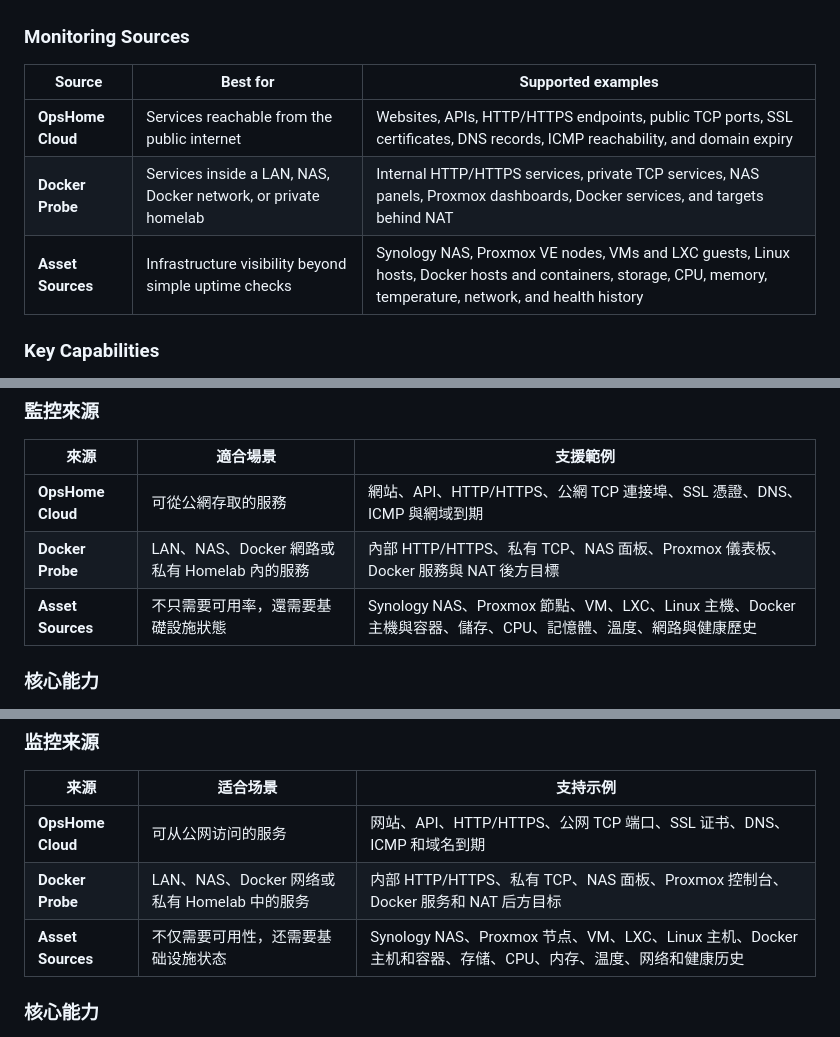
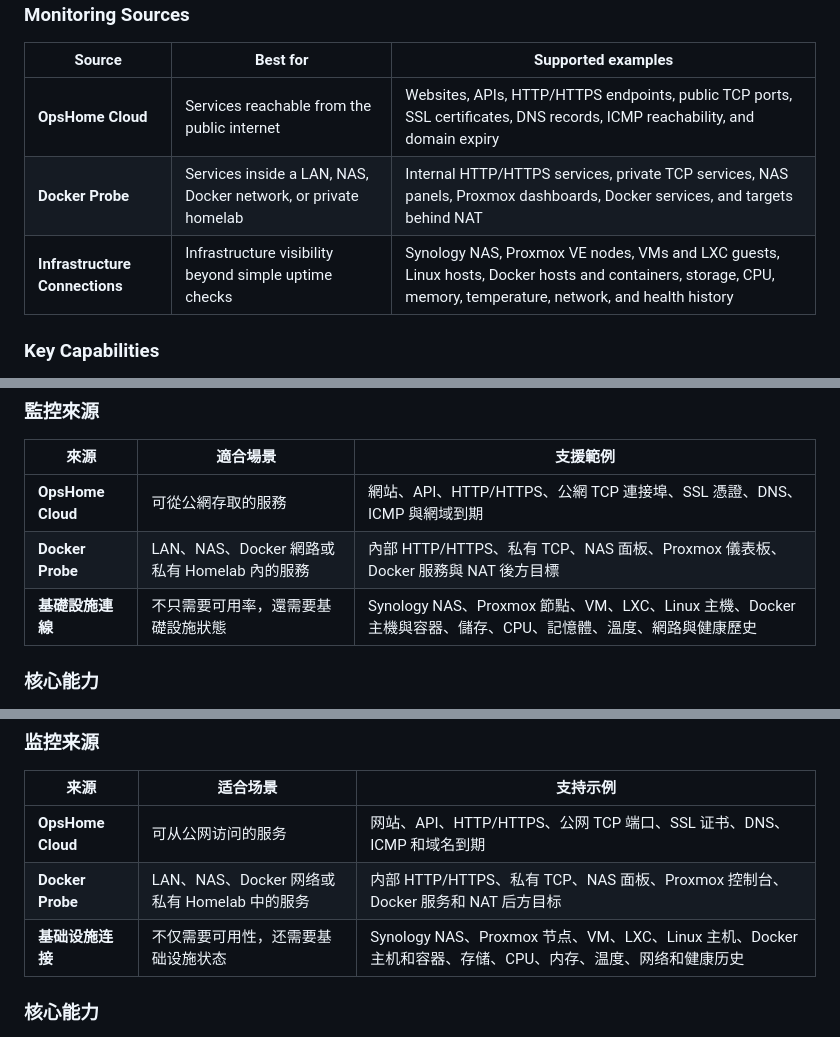
Before and after one commit to cisco-262/opshome, a Markdown page: README.md, 3 parts joined by grey strips. Drawn GitHub-style.

```diff
--- a/README.md
+++ b/README.md
@@ -63,7 +63,7 @@ OpsHome NOC is designed for homelab users, NAS owners, Docker operators, self-ho
 | --- | --- | --- |
 | **OpsHome Cloud** | Services reachable from the public internet | Websites, APIs, HTTP/HTTPS endpoints, public TCP ports, SSL certificates, DNS records, ICMP reachability, and domain expiry |
 | **Docker Probe** | Services inside a LAN, NAS, Docker network, or private homelab | Internal HTTP/HTTPS services, private TCP services, NAS panels, Proxmox dashboards, Docker services, and targets behind NAT |
-| **Asset Sources** | Infrastructure visibility beyond simple uptime checks | Synology NAS, Proxmox VE nodes, VMs and LXC guests, Linux hosts, Docker hosts and containers, storage, CPU, memory, temperature, network, and health history |
+| **Infrastructure Connections** | Infrastructure visibility beyond simple uptime checks | Synology NAS, Proxmox VE nodes, VMs and LXC guests, Linux hosts, Docker hosts and containers, storage, CPU, memory, temperature, network, and health history |
 
 ### Key Capabilities
 
@@ -194,7 +194,7 @@ OpsHome NOC 適合 Homelab 使用者、NAS 擁有者、Docker 使用者、自架
 | --- | --- | --- |
 | **OpsHome Cloud** | 可從公網存取的服務 | 網站、API、HTTP/HTTPS、公網 TCP 連接埠、SSL 憑證、DNS、ICMP 與網域到期 |
 | **Docker Probe** | LAN、NAS、Docker 網路或私有 Homelab 內的服務 | 內部 HTTP/HTTPS、私有 TCP、NAS 面板、Proxmox 儀表板、Docker 服務與 NAT 後方目標 |
-| **Asset Sources** | 不只需要可用率，還需要基礎設施狀態 | Synology NAS、Proxmox 節點、VM、LXC、Linux 主機、Docker 主機與容器、儲存、CPU、記憶體、溫度、網路與健康歷史 |
+| **基礎設施連線** | 不只需要可用率，還需要基礎設施狀態 | Synology NAS、Proxmox 節點、VM、LXC、Linux 主機、Docker 主機與容器、儲存、CPU、記憶體、溫度、網路與健康歷史 |
 
 ### 核心能力
 
@@ -318,7 +318,7 @@ OpsHome NOC 适合 Homelab 用户、NAS 用户、Docker 运维者、自托管服
 | --- | --- | --- |
 | **OpsHome Cloud** | 可从公网访问的服务 | 网站、API、HTTP/HTTPS、公网 TCP 端口、SSL 证书、DNS、ICMP 和域名到期 |
 | **Docker Probe** | LAN、NAS、Docker 网络或私有 Homelab 中的服务 | 内部 HTTP/HTTPS、私有 TCP、NAS 面板、Proxmox 控制台、Docker 服务和 NAT 后方目标 |
-| **Asset Sources** | 不仅需要可用性，还需要基础设施状态 | Synology NAS、Proxmox 节点、VM、LXC、Linux 主机、Docker 主机和容器、存储、CPU、内存、温度、网络和健康历史 |
+| **基础设施连接** | 不仅需要可用性，还需要基础设施状态 | Synology NAS、Proxmox 节点、VM、LXC、Linux 主机、Docker 主机和容器、存储、CPU、内存、温度、网络和健康历史 |
 
 ### 核心能力
 
```
Also changed, not shown: other parts of README.md (+27 -19 lines).
